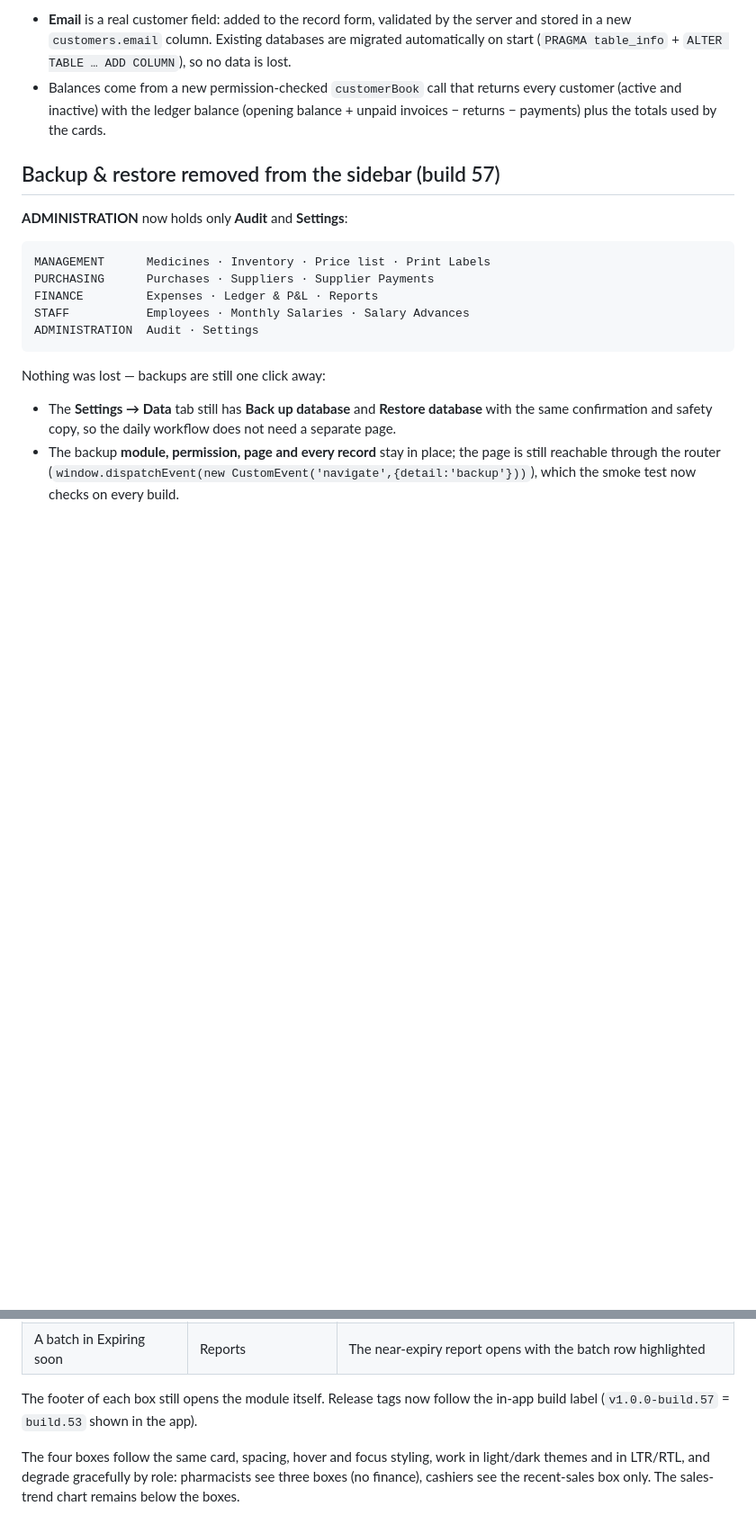
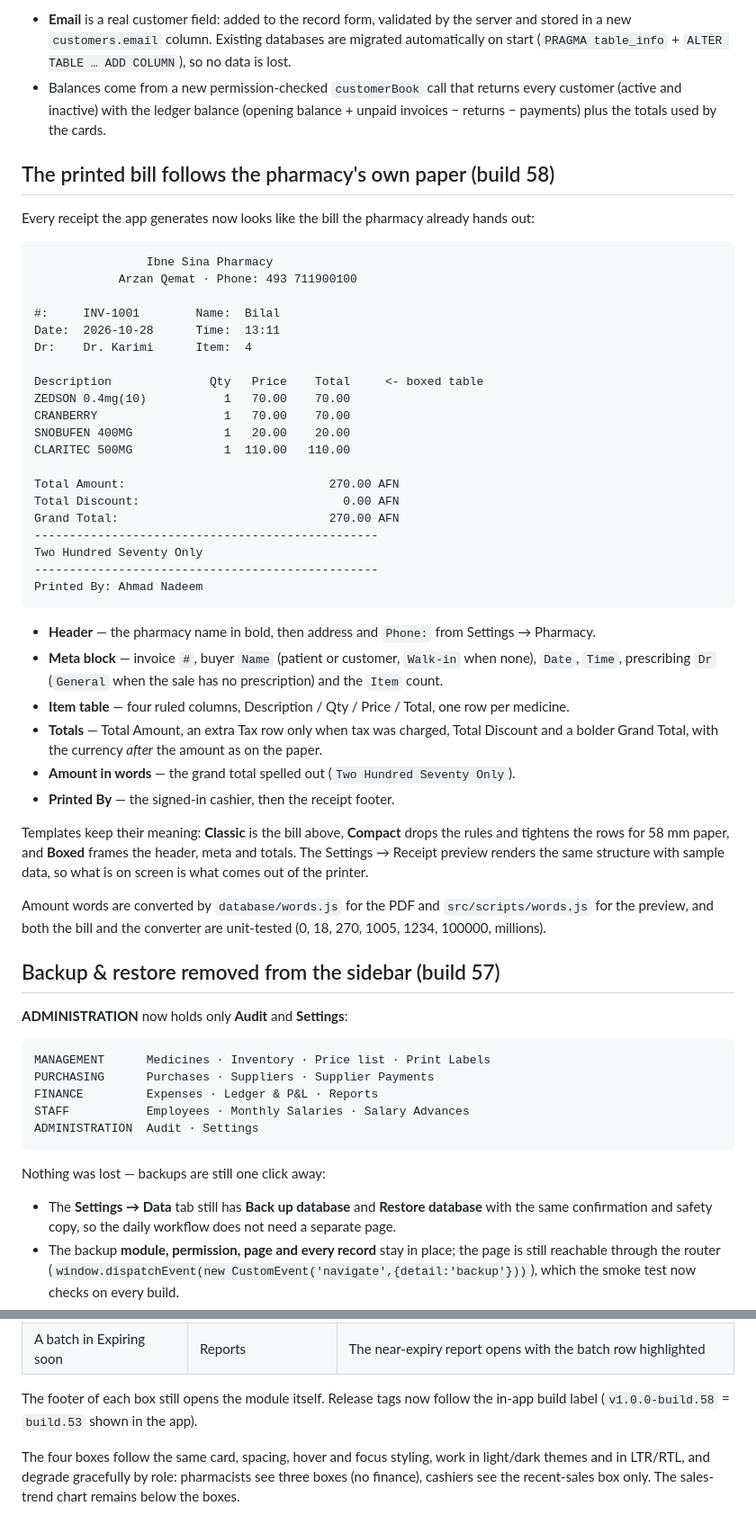
Before and after one commit to husoftdeveloper-del/Pharmacy_management-, a Markdown page: DELIVERY.md, 2 parts joined by grey strips. Shown at 90% size. GitHub-like rendering; blank space fills up the shorter version.

Commit message:
Document the build 58 printed bill
Co-authored-by: arena-agent <297053741+arena-agent@users.noreply.github.com>

````diff
--- a/DELIVERY.md
+++ b/DELIVERY.md
@@ -73,6 +73,44 @@ The Customers page now has **Total Customers** and **Outstanding Credit** cards,
 
 - **Email** is a real customer field: added to the record form, validated by the server and stored in a new `customers.email` column. Existing databases are migrated automatically on start (`PRAGMA table_info` + `ALTER TABLE … ADD COLUMN`), so no data is lost.
 - Balances come from a new permission-checked `customerBook` call that returns every customer (active and inactive) with the ledger balance (opening balance + unpaid invoices − returns − payments) plus the totals used by the cards.
+
+## The printed bill follows the pharmacy's own paper (build 58)
+
+Every receipt the app generates now looks like the bill the pharmacy already hands out:
+
+```
+                Ibne Sina Pharmacy
+            Arzan Qemat · Phone: 493 711900100
+
+#:     INV-1001        Name:  Bilal
+Date:  2026-10-28      Time:  13:11
+Dr:    Dr. Karimi      Item:  4
+
+Description              Qty   Price    Total     <- boxed table
+ZEDSON 0.4mg(10)           1   70.00    70.00
+CRANBERRY                  1   70.00    70.00
+SNOBUFEN 400MG             1   20.00    20.00
+CLARITEC 500MG             1  110.00   110.00
+
+Total Amount:                             270.00 AFN
+Total Discount:                             0.00 AFN
+Grand Total:                              270.00 AFN
+-------------------------------------------------
+Two Hundred Seventy Only
+-------------------------------------------------
+Printed By: Ahmad Nadeem
+```
+
+- **Header** — the pharmacy name in bold, then address and `Phone:` from Settings → Pharmacy.
+- **Meta block** — invoice `#`, buyer `Name` (patient or customer, `Walk-in` when none), `Date`, `Time`, prescribing `Dr` (`General` when the sale has no prescription) and the `Item` count.
+- **Item table** — four ruled columns, Description / Qty / Price / Total, one row per medicine.
+- **Totals** — Total Amount, an extra Tax row only when tax was charged, Total Discount and a bolder Grand Total, with the currency *after* the amount as on the paper.
+- **Amount in words** — the grand total spelled out (`Two Hundred Seventy Only`).
+- **Printed By** — the signed-in cashier, then the receipt footer.
+
+Templates keep their meaning: **Classic** is the bill above, **Compact** drops the rules and tightens the rows for 58 mm paper, and **Boxed** frames the header, meta and totals. The Settings → Receipt preview renders the same structure with sample data, so what is on screen is what comes out of the printer.
+
+Amount words are converted by `database/words.js` for the PDF and `src/scripts/words.js` for the preview, and both the bill and the converter are unit-tested (0, 18, 270, 1005, 1234, 100000, millions).
 
 ## Backup & restore removed from the sidebar (build 57)
 
@@ -466,7 +504,7 @@ Build 19 places the four boxes side by side in one row of four equal columns (tw
 | A medicine in Low stock | Medicines & inventory | The inventory table opens filtered to that medicine |
 | A batch in Expiring soon | Reports | The near-expiry report opens with the batch row highlighted |
 
-The footer of each box still opens the module itself. Release tags now follow the in-app build label (`v1.0.0-build.57` = `build.53` shown in the app).
+The footer of each box still opens the module itself. Release tags now follow the in-app build label (`v1.0.0-build.58` = `build.53` shown in the app).
 
 The four boxes follow the same card, spacing, hover and focus styling, work in light/dark themes and in LTR/RTL, and degrade gracefully by role: pharmacists see three boxes (no finance), cashiers see the recent-sales box only. The sales-trend chart remains below the boxes.
 
````
Also changed, not shown: other parts of DELIVERY.md (+6 -6 lines).
